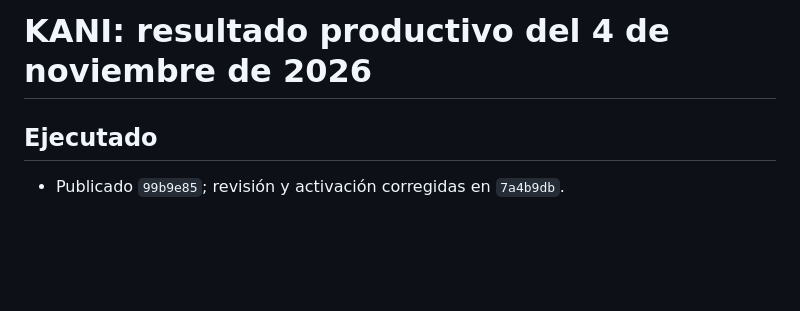
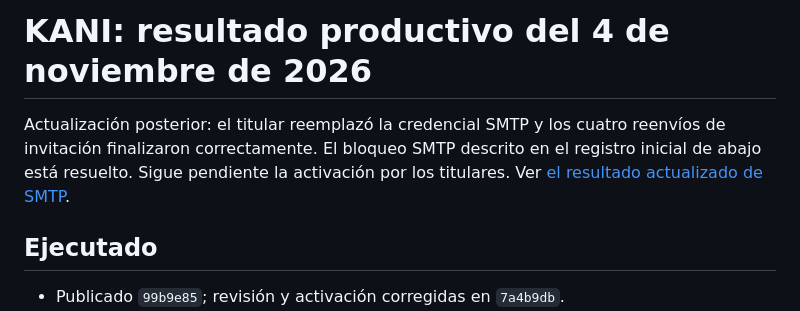
Before and after one commit to Blutmann/KaniCloudflare, a Markdown page: docs/KANI_PRODUCCION_CINCO_CUENTAS_2026-11-04.md, the part around the change. GitHub-like rendering; blank space fills up the shorter version.

Commit message:
docs(auth): confirm four staff invitations sent after SMTP credential update

```diff
--- a/docs/KANI_PRODUCCION_CINCO_CUENTAS_2026-11-04.md
+++ b/docs/KANI_PRODUCCION_CINCO_CUENTAS_2026-11-04.md
@@ -1,4 +1,9 @@
 # KANI: resultado productivo del 4 de noviembre de 2026
+
+Actualización posterior: el titular reemplazó la credencial SMTP y los cuatro
+reenvíos de invitación finalizaron correctamente. El bloqueo SMTP descrito en
+el registro inicial de abajo está resuelto. Sigue pendiente la activación por los
+titulares. Ver [el resultado actualizado de SMTP](KANI_ACTIVACION_SMTP_2026-11-04.md).
 
 ## Ejecutado
 
```
Also changed, not shown: docs/KANI_ACTIVACION_SMTP_2026-11-04.md (+48 -50 lines), docs/KANI_CINCO_CUENTAS_VALIDACION.md (+5 -4 lines).
